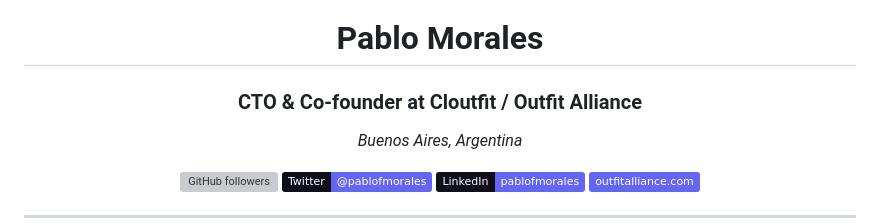
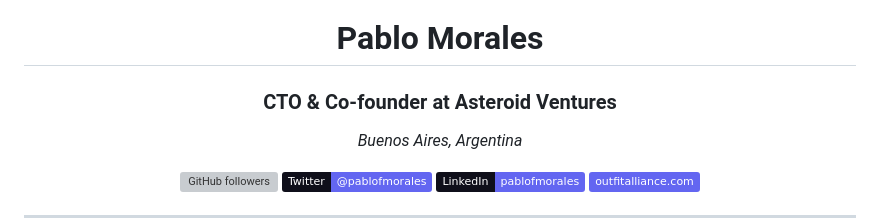
Before and after one commit to pablofmorales/pablofmorales, a Markdown page: README.md, the part around the change. Rendered like a GitHub page; badges without logos; grey boxes are pictures that could not be loaded.

```diff
--- a/README.md
+++ b/README.md
@@ -1,7 +1,7 @@
 <div align="center">
 
 # Pablo Morales
-### CTO & Co-founder at Cloutfit / Outfit Alliance
+### CTO & Co-founder at Asteroid Ventures
 
 *Buenos Aires, Argentina*
 
```
